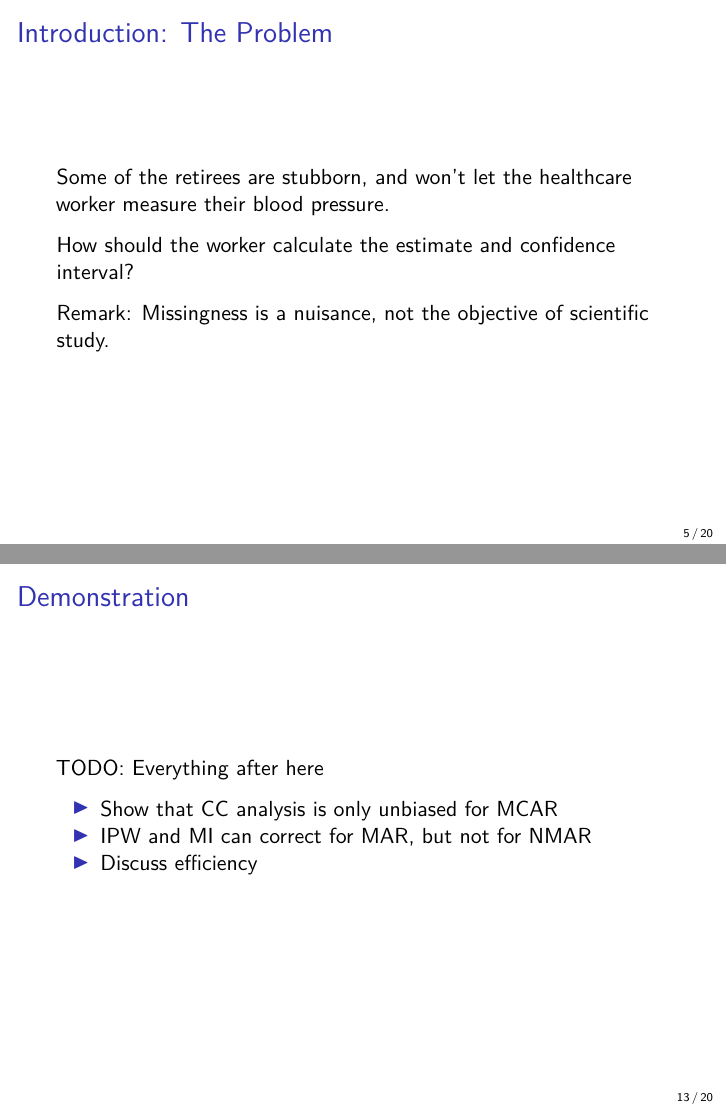
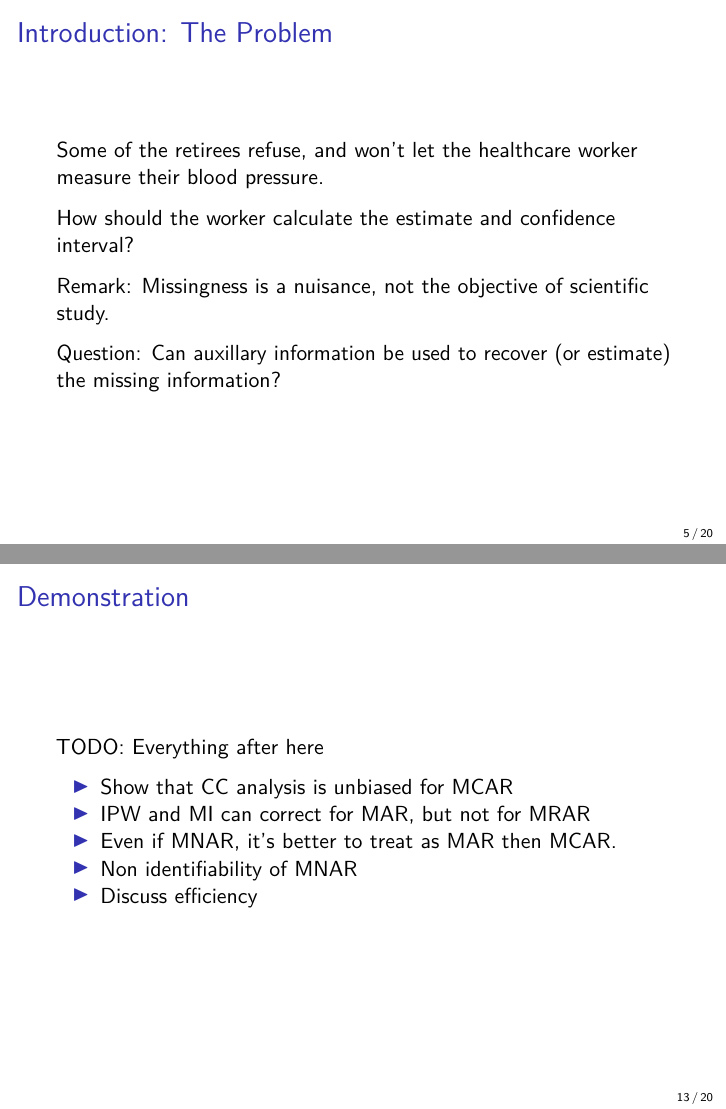
Before and after one commit to DavidLukeThiessen/2018FallSeminar, an R Markdown document (presentation.Rmd): pages 5 and 13 of 20, joined at a grey line. Rendered offline with R 4.5, knitr and Pandoc, then LaTeX, with nearby package versions; a font, style sheet, LaTeX package, included part or bibliography that could not be used is replaced or left out.

Commit message:
Updated with Zhao's remarks

```diff
--- a/presentation.Rmd
+++ b/presentation.Rmd
@@ -42,13 +42,15 @@ and (under typical assumptions) the confidence interval would be:
 (\bar{x} - z_{\alpha/2}\frac{s}{\sqrt{n}}, \, \bar{x} + z_{\alpha/2}\frac{s}{\sqrt{n}})
-\end{equation}
+\end{math}
 
 
 ## Introduction: The Problem
-Some of the retirees are stubborn, and won't let the healthcare worker measure their blood pressure.
+Some of the retirees refuse, and won't let the healthcare worker measure their blood pressure.
 
 How should the worker calculate the estimate and confidence interval?
 
 Remark: Missingness is a nuisance, not the objective of scientific study.
+
+Question: Can auxillary information be used to recover (or estimate) the missing information?
 
 
 ## Background: Missing Data Patterns
@@ -130,8 +132,10 @@ TODO:
 ## Demonstration
 TODO: Everything after here
 
-- Show that CC analysis is only unbiased for MCAR
-- IPW and MI can correct for MAR, but not for NMAR
+- Show that CC analysis is unbiased for MCAR
+- IPW and MI can correct for MAR, but not for MRAR
+- Even if MNAR, it's better to treat as MAR then MCAR.
+- Non identifiability of MNAR
 - Discuss efficiency
 
 
```
Also changed, not shown: 2018fallpresentationposter.tex, presentation.Rmd (12 more changed lines).
